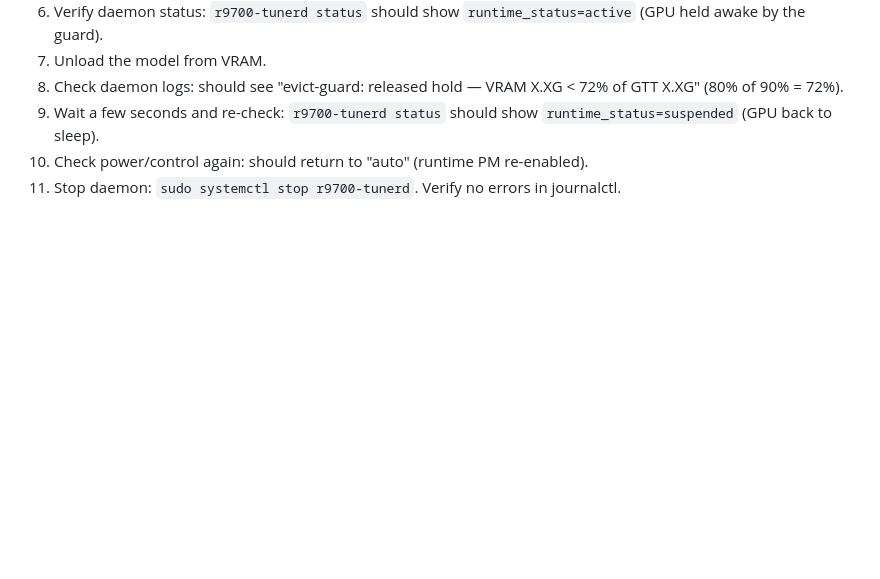
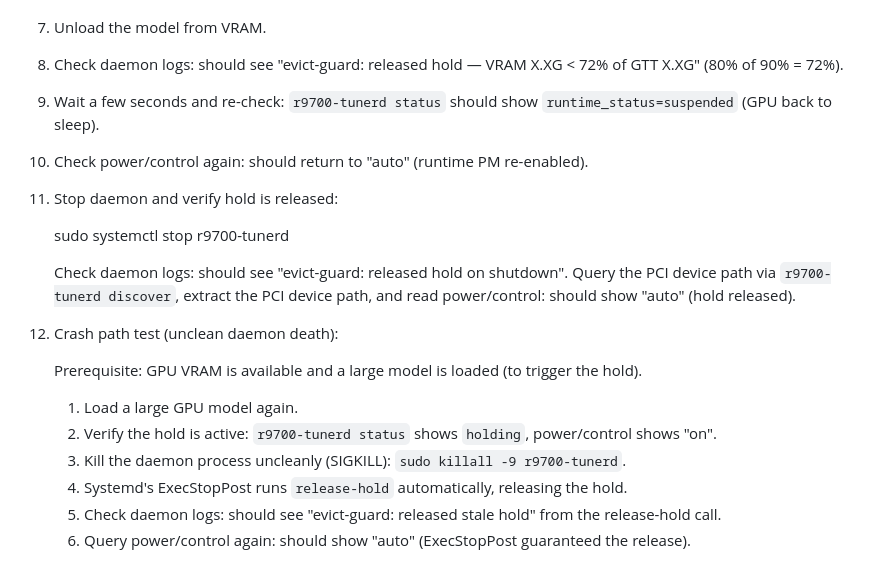
Before and after one commit to grym3s/r9700-tunerd, a Markdown page: docs/TESTING.md, the part around the change. GitHub-like rendering; blank space fills up the shorter version.

```diff
--- a/docs/TESTING.md
+++ b/docs/TESTING.md
@@ -125,4 +125,21 @@ Prerequisite: GPU VRAM is available and not in use by another process.
 9. Wait a few seconds and re-check: `r9700-tunerd status` should show `runtime_status=suspended`
    (GPU back to sleep).
 10. Check power/control again: should return to "auto" (runtime PM re-enabled).
-11. Stop daemon: `sudo systemctl stop r9700-tunerd`. Verify no errors in journalctl.
+11. Stop daemon and verify hold is released:
+
+    sudo systemctl stop r9700-tunerd
+
+    Check daemon logs: should see "evict-guard: released hold on shutdown".
+    Query the PCI device path via `r9700-tunerd discover`, extract the PCI device path,
+    and read power/control: should show "auto" (hold released).
+
+12. Crash path test (unclean daemon death):
+
+    Prerequisite: GPU VRAM is available and a large model is loaded (to trigger the hold).
+
+    1. Load a large GPU model again.
+    2. Verify the hold is active: `r9700-tunerd status` shows `holding`, power/control shows "on".
+    3. Kill the daemon process uncleanly (SIGKILL): `sudo killall -9 r9700-tunerd`.
+    4. Systemd's ExecStopPost runs `release-hold` automatically, releasing the hold.
+    5. Check daemon logs: should see "evict-guard: released stale hold" from the release-hold call.
+    6. Query power/control again: should show "auto" (ExecStopPost guaranteed the release).
```
Also changed, not shown: docs/ARCHITECTURE.md (+17 -2 lines).
